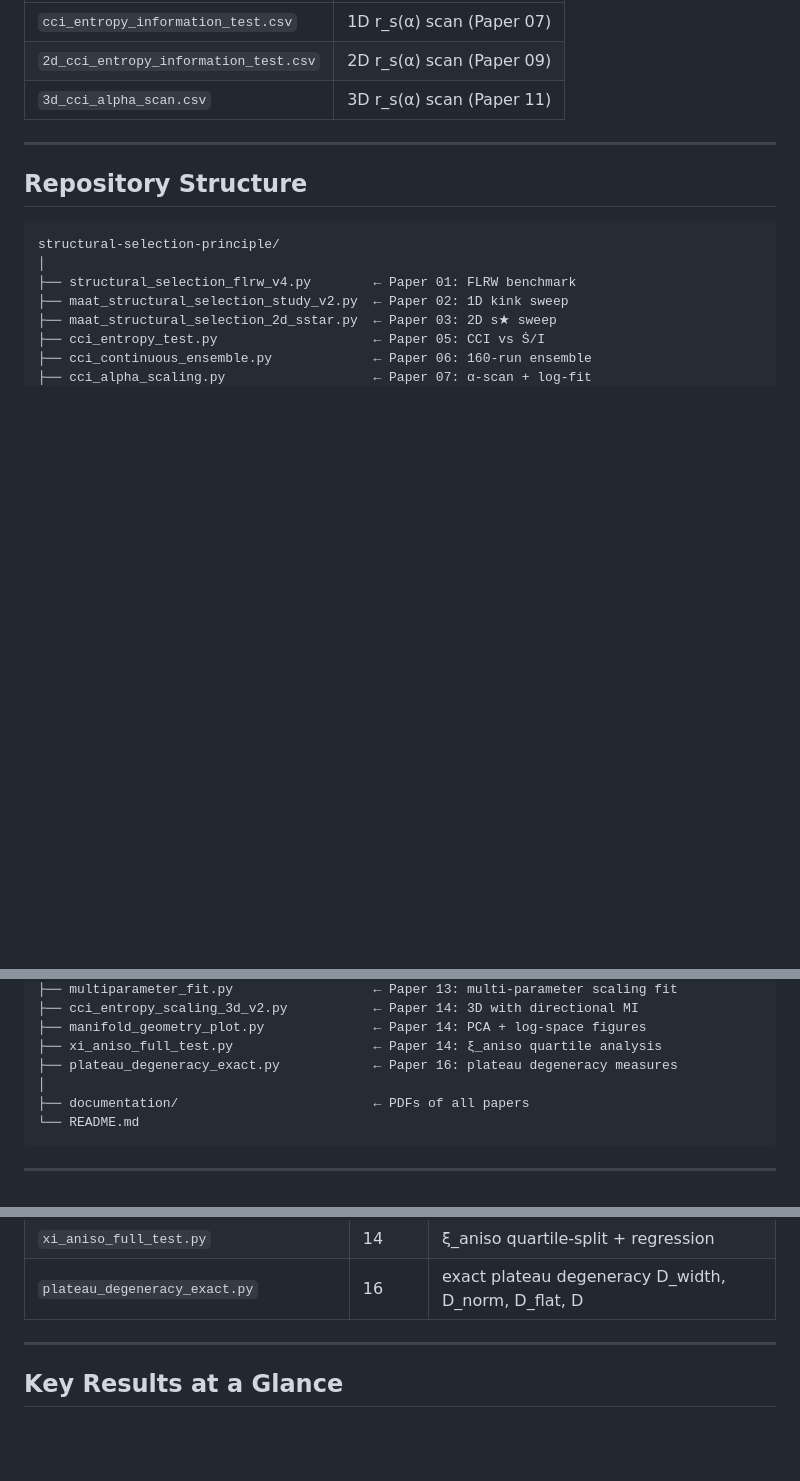
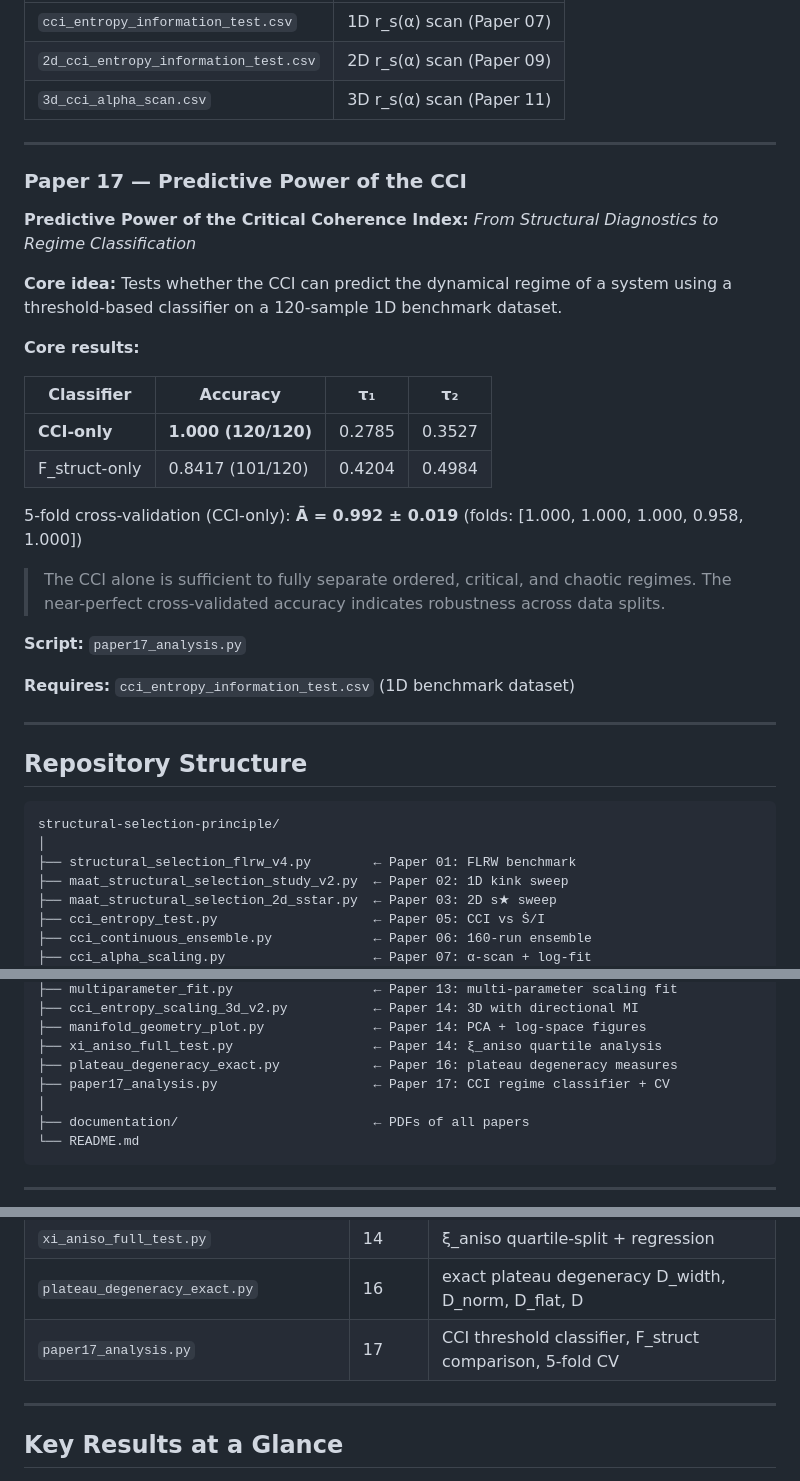
Before and after one commit to Chris4081/structural-selection-principle, a Markdown page: README.md, 3 parts joined by grey strips. Rendered like a GitHub page; blank space fills up the shorter version.

````diff
--- a/README.md
+++ b/README.md
@@ -326,6 +326,33 @@ by introducing a rigorous plateau degeneracy framework.
 
 ---
 
+### Paper 17 — Predictive Power of the CCI
+**Predictive Power of the Critical Coherence Index:**
+*From Structural Diagnostics to Regime Classification*
+
+**Core idea:** Tests whether the CCI can predict the dynamical regime of a system
+using a threshold-based classifier on a 120-sample 1D benchmark dataset.
+
+**Core results:**
+
+| Classifier | Accuracy | τ₁ | τ₂ |
+|------------|----------|-----|-----|
+| **CCI-only** | **1.000 (120/120)** | 0.2785 | 0.3527 |
+| F_struct-only | 0.8417 (101/120) | 0.4204 | 0.4984 |
+
+5-fold cross-validation (CCI-only): **Ā = 0.992 ± 0.019**
+(folds: [1.000, 1.000, 1.000, 0.958, 1.000])
+
+> The CCI alone is sufficient to fully separate ordered, critical, and chaotic
+> regimes. The near-perfect cross-validated accuracy indicates robustness
+> across data splits.
+
+**Script:** `paper17_analysis.py`
+
+**Requires:** `cci_entropy_information_test.csv` (1D benchmark dataset)
+
+---
+
 ## Repository Structure
 
 ```
@@ -348,6 +375,7 @@ structural-selection-principle/
 ├── manifold_geometry_plot.py              ← Paper 14: PCA + log-space figures
 ├── xi_aniso_full_test.py                  ← Paper 14: ξ_aniso quartile analysis
 ├── plateau_degeneracy_exact.py            ← Paper 16: plateau degeneracy measures
+├── paper17_analysis.py                    ← Paper 17: CCI regime classifier + CV
 │
 ├── documentation/                         ← PDFs of all papers
 └── README.md
@@ -380,6 +408,7 @@ pip install numpy pandas matplotlib scipy scikit-learn
 | `manifold_geometry_plot.py` | 14 | PCA + log-space manifold figures |
 | `xi_aniso_full_test.py` | 14 | ξ_aniso quartile-split + regression |
 | `plateau_degeneracy_exact.py` | 16 | exact plateau degeneracy D_width, D_norm, D_flat, D |
+| `paper17_analysis.py` | 17 | CCI threshold classifier, F_struct comparison, 5-fold CV |
 
 ---
 
````
Also changed, not shown: other parts of README.md (+1 -0 lines).
